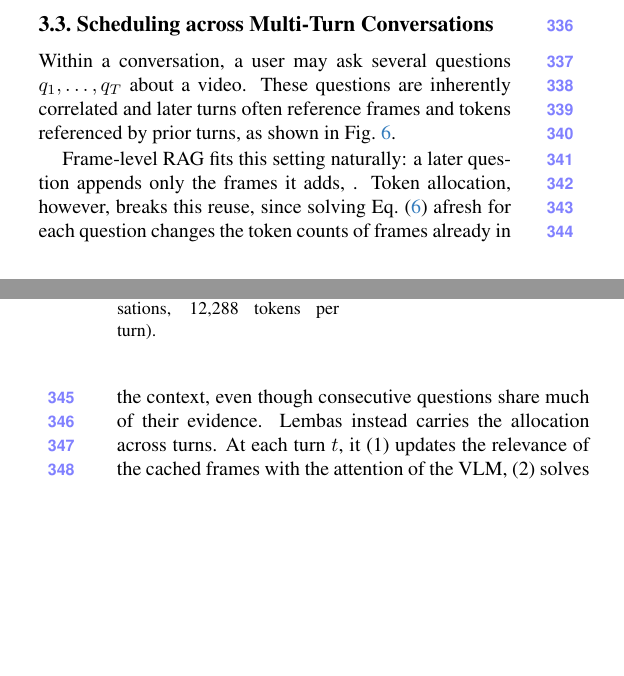
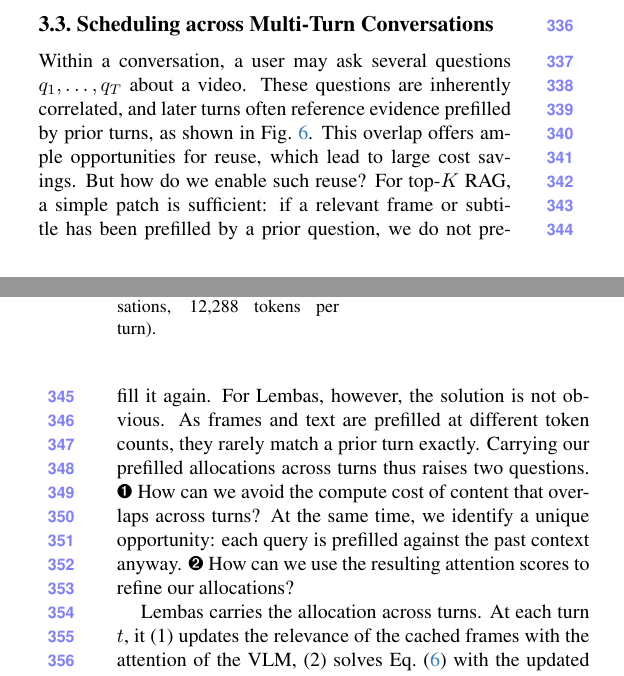
Before and after one commit to AyushBarik/TALON, a LaTeX paper (main.tex, which reads preamble.tex, sec/3_method.tex): two parts of the columns of pages 5 and 6 of 10, joined at a grey line, cut so that both start at the same text, the shorter picture padded with empty space. Compiled offline with pdfLaTeX.

Commit message:
Sec. 3.3 opening: refined motivation with circled question numbers

```diff
--- a/preamble.tex
+++ b/preamble.tex
@@ -96,6 +96,8 @@
 \newcolumntype{V}{>{\centering\arraybackslash}p{\splitw}}
 \newcommand{\venue}[1]{\textsubscript{\,#1}}   % venue under a baseline name, e.g. Q-Frame [x]_{ICCV'25}
 \usepackage{tikz}
+\usepackage{pifont}
+\newcommand{\circnum}[1]{\ding{\numexpr201+#1\relax}}  % white digit in a black circle (1 to 10)
 \usepackage{algorithm}
 \usepackage[noend]{algpseudocode}   % no "end for"/"end if" lines (DDPM / CLRS style)
 \algrenewcommand\algorithmicrequire{\textbf{Input:}}
--- a/sec/3_method.tex
+++ b/sec/3_method.tex
@@ -251,9 +251,9 @@ A detailed proof is provided in the supplementary material.
   \end{minipage}
 \end{figure}
 
-Within a conversation, a user may ask several questions $q_1,\dots,q_T$ about a video. These questions are inherently correlated and later turns often reference frames and tokens referenced by prior turns, as shown in \cref{fig:reuse}.
+Within a conversation, a user may ask several questions $q_1,\dots,q_T$ about a video. These questions are inherently correlated, and later turns often reference evidence prefilled by prior turns, as shown in \cref{fig:reuse}. This overlap offers ample opportunities for reuse, which lead to large cost savings. But how do we enable such reuse? For top-$K$ RAG, a simple patch is sufficient: if a relevant frame or subtitle has been prefilled by a prior question, we do not prefill it again. For \name, however, the solution is not obvious. As frames and text are prefilled at different token counts, they rarely match a prior turn exactly. Carrying our prefilled allocations across turns thus raises two questions. \circnum{1}~How can we avoid the compute cost of content that overlaps across turns? At the same time, we identify a unique opportunity: each query is prefilled against the past context anyway. \circnum{2}~How can we use the resulting attention scores to refine our allocations?
 
-Frame-level RAG fits this setting naturally: a later question appends only the frames it adds, . Token allocation, however, breaks this reuse, since solving Eq.~\eqref{eq:p1} afresh for each question changes the token counts of frames already in the context, even though consecutive questions share much of their evidence. \name instead carries the allocation across turns. At each turn $t$, it (1) updates the relevance of the cached frames with the attention of the VLM, (2) solves Eq.~\eqref{eq:p1} with the updated relevance, and (3) prefills only the tokens that the cache lacks.
+\name carries the allocation across turns. At each turn $t$, it (1) updates the relevance of the cached frames with the attention of the VLM, (2) solves Eq.~\eqref{eq:p1} with the updated relevance, and (3) prefills only the tokens that the cache lacks.
 
 \paragraph{Updating Relevance with Attention.}
 Once a frame is cached, the VLM has already read it, and its attention to the frame indicates how much the frame matters for the new question. \name prefills $q_t$ on top of the cache, which the turn requires anyway, and measures the attention from the question tokens to the cached visual tokens in a few heads~\cite{rekv2025}. With $a_i$ the share of this attention per cached token of frame $f_i$ and $r_i$ its retrieval relevance to $q_t$ (Eq.~\eqref{eq:rel}), \name combines them as
```
